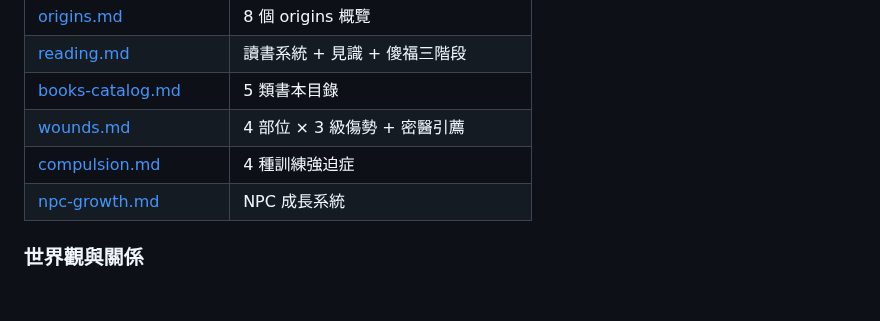
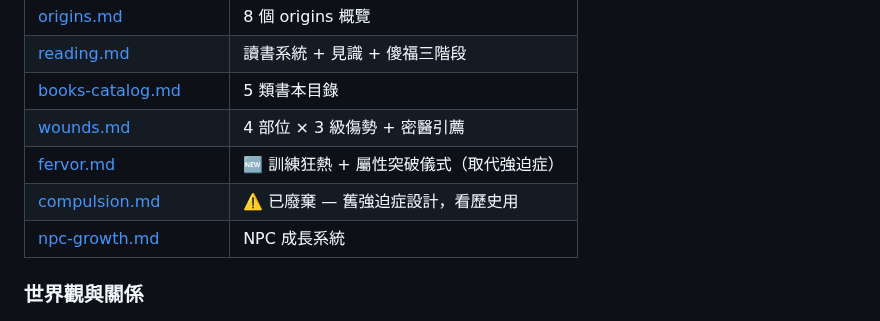
Before and after one commit to cooldragon313/gladiator100dz, a Markdown page: docs/INDEX.md, the part around the change. Drawn GitHub-style; blank space fills up the shorter version.

```diff
--- a/docs/INDEX.md
+++ b/docs/INDEX.md
@@ -52,7 +52,8 @@
 | [reading.md](systems/reading.md) | 讀書系統 + 見識 + 傻福三階段 |
 | [books-catalog.md](systems/books-catalog.md) | 5 類書本目錄 |
 | [wounds.md](systems/wounds.md) | 4 部位 × 3 級傷勢 + 密醫引薦 |
-| [compulsion.md](systems/compulsion.md) | 4 種訓練強迫症 |
+| [fervor.md](systems/fervor.md) | 🆕 訓練狂熱 + 屬性突破儀式（取代強迫症）|
+| [compulsion.md](systems/compulsion.md) | ⚠️ 已廢棄 — 舊強迫症設計，看歷史用 |
 | [npc-growth.md](systems/npc-growth.md) | NPC 成長系統 |
 
 ### 世界觀與關係
```
Also changed, not shown: docs/systems/compulsion.md (+11 -1 lines), docs/systems/fervor.md (added, +340 -0 lines).
